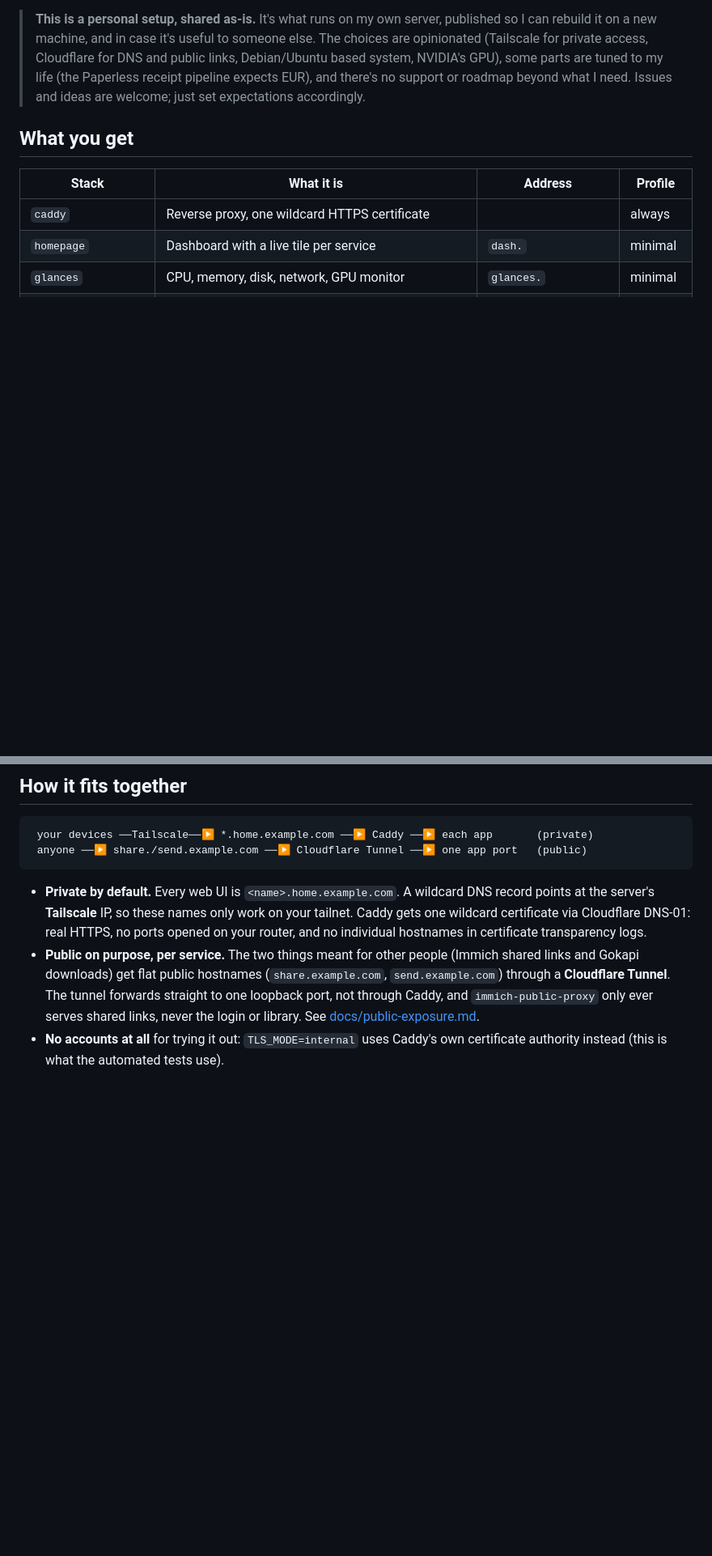
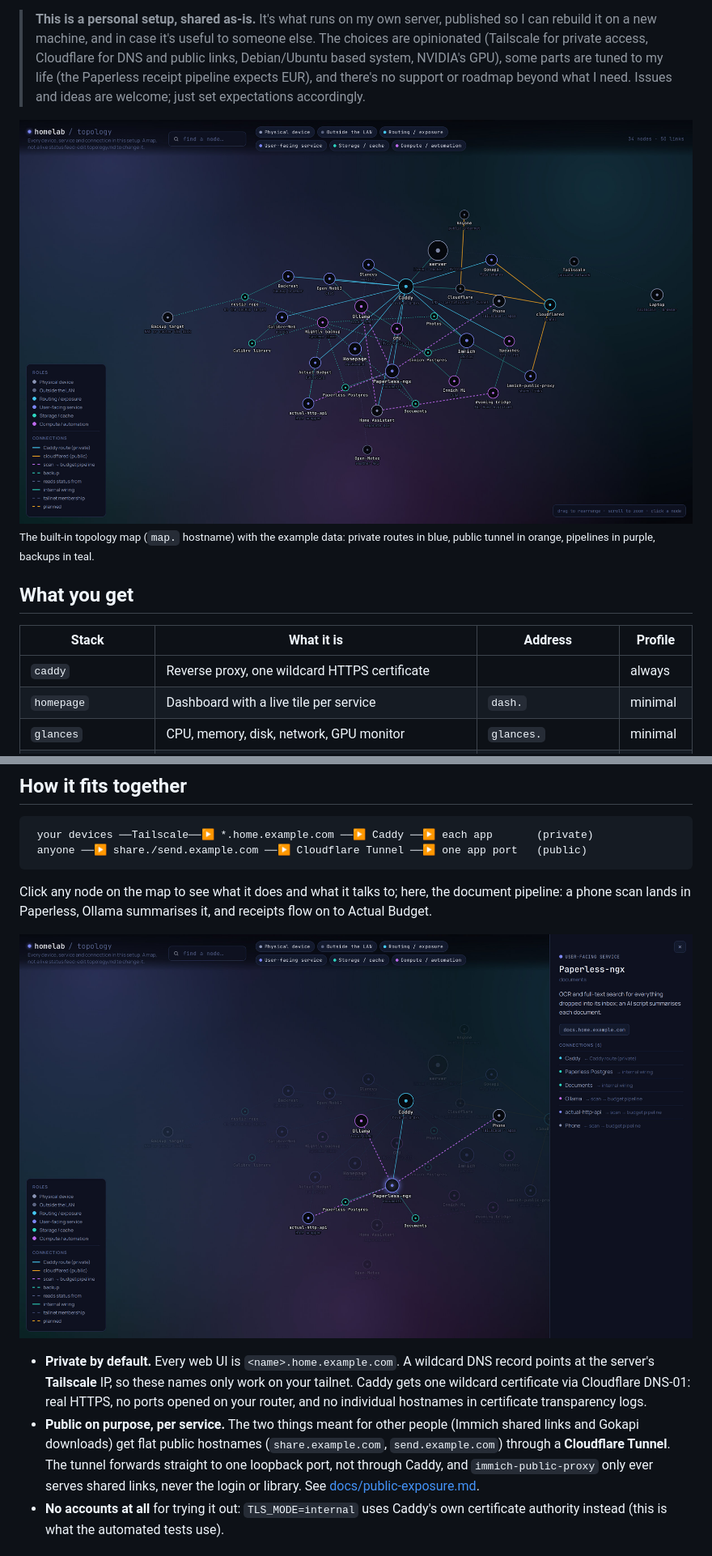
Before and after one commit to EdgarBarrantes/homelab, a Markdown page: README.md, 2 parts joined by grey strips. Shown at 81% size. Rendered like a GitHub page; pictures changed too: docs/images/topology-map-detail.jpg (added), docs/images/topology-map.jpg (added); blank space fills up the shorter version.

````diff
--- a/README.md
+++ b/README.md
@@ -13,6 +13,9 @@ itself.
 > receipt pipeline expects EUR), and there's no support or roadmap beyond
 > what I need. Issues and ideas are welcome; just set expectations
 > accordingly.
+
+![The topology map: every device, service and connection, colour-coded by role](docs/images/topology-map.jpg)
+<sub>The built-in topology map (`map.` hostname) with the example data: private routes in blue, public tunnel in orange, pipelines in purple, backups in teal.</sub>
 
 ## What you get
 
@@ -42,6 +45,12 @@ its voice assistant).
  your devices ──Tailscale──▶ *.home.example.com ──▶ Caddy ──▶ each app       (private)
  anyone ──▶ share./send.example.com ──▶ Cloudflare Tunnel ──▶ one app port   (public)
 ```
+
+Click any node on the map to see what it does and what it talks to; here,
+the document pipeline: a phone scan lands in Paperless, Ollama summarises
+it, and receipts flow on to Actual Budget.
+
+![Map with Paperless selected: its connections highlighted, details in the side panel](docs/images/topology-map-detail.jpg)
 
 - **Private by default.** Every web UI is `<name>.home.example.com`. A
   wildcard DNS record points at the server's **Tailscale** IP, so these
````
Also changed, not shown: extras/topology/README.md (+6 -0 lines), extras/topology/topology.example.md (+222 -24 lines), 1 other file.
